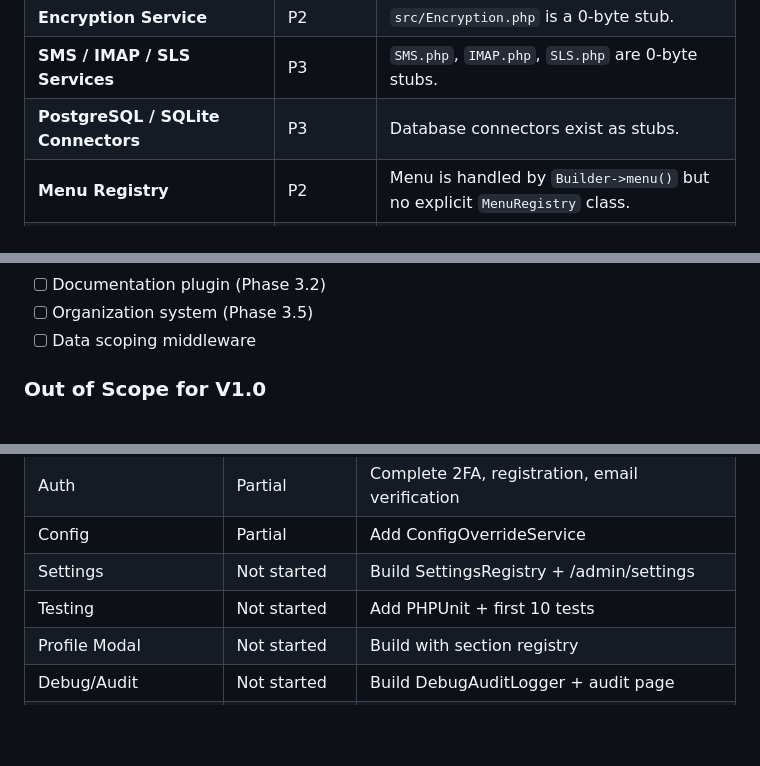
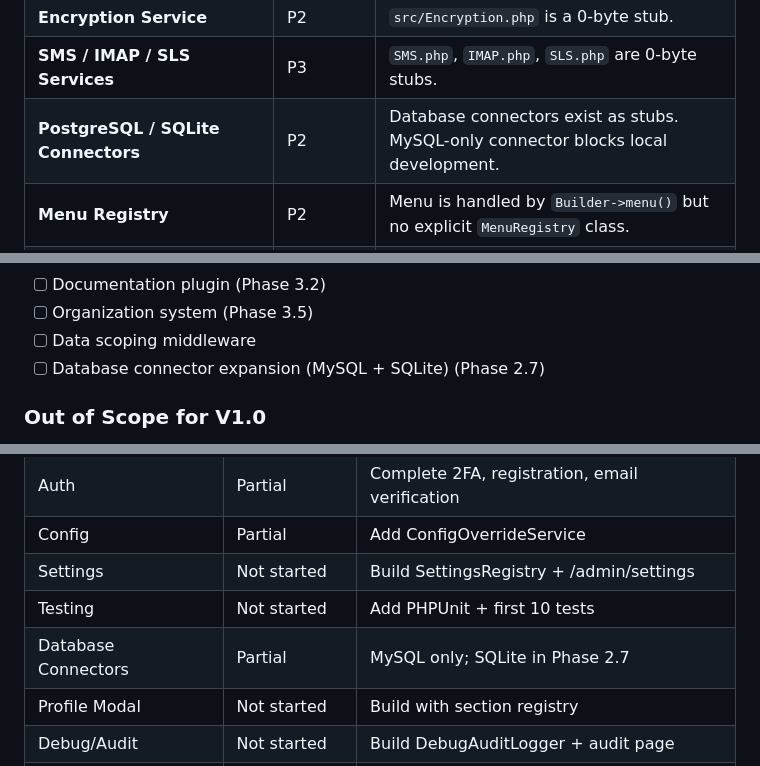
Before and after one commit to LaswitchTech/core, a Markdown page: ROADMAP.md, 3 parts joined by grey strips. Rendered like a GitHub page; blank space fills up the shorter version.

```diff
--- a/ROADMAP.md
+++ b/ROADMAP.md
@@ -49,7 +49,7 @@ Core-Web provides foundational infrastructure for building multiple web applicat
 | **Developer Mode** | P2 | No `/admin/developer` page or scaffold generator. |
 | **Encryption Service** | P2 | `src/Encryption.php` is a 0-byte stub. |
 | **SMS / IMAP / SLS Services** | P3 | `SMS.php`, `IMAP.php`, `SLS.php` are 0-byte stubs. |
-| **PostgreSQL / SQLite Connectors** | P3 | Database connectors exist as stubs. |
+| **PostgreSQL / SQLite Connectors** | P2 | Database connectors exist as stubs. MySQL-only connector blocks local development. |
 | **Menu Registry** | P2 | Menu is handled by `Builder->menu()` but no explicit `MenuRegistry` class. |
 | **Datatables Standardization** | P2 | Assets exist (`lib/plugins/datatables/`) but no standardized usage pattern. |
 | **Organization System** | P2 | `src/Objects/Organization.php` exists but no full plugin with tables/repositories. |
@@ -316,6 +383,7 @@ Features required for V1.0 release (target: 2026-08-15).
 - [ ] Documentation plugin (Phase 3.2)
 - [ ] Organization system (Phase 3.5)
 - [ ] Data scoping middleware
+- [ ] Database connector expansion (MySQL + SQLite) (Phase 2.7)
 
 ### Out of Scope for V1.0
 
@@ -385,6 +453,7 @@ These systems are large enough to warrant their own design documents and develop
 | Config | Partial | Add ConfigOverrideService |
 | Settings | Not started | Build SettingsRegistry + /admin/settings |
 | Testing | Not started | Add PHPUnit + first 10 tests |
+| Database Connectors | Partial | MySQL only; SQLite in Phase 2.7 |
 | Profile Modal | Not started | Build with section registry |
 | Debug/Audit | Not started | Build DebugAuditLogger + audit page |
 | Version Provider | Not started | Build with semver comparison |
```
Also changed, not shown: other parts of ROADMAP.md (+70 -3 lines).
